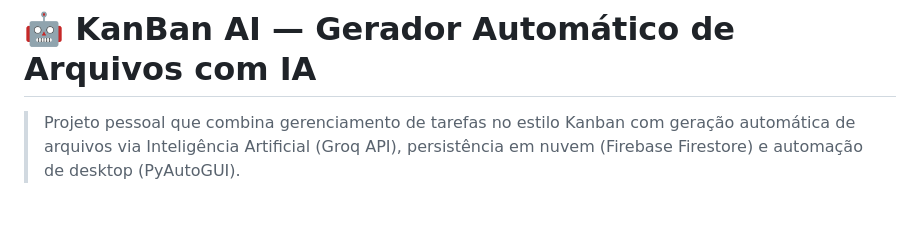
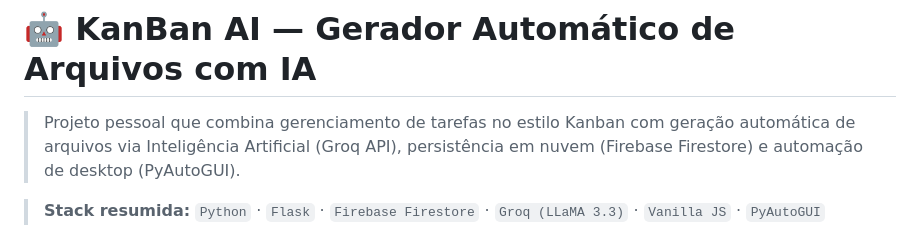
Before and after one commit to zGabriel-Passos/kanban-automatico, a Markdown page: README.md, the part around the change. Drawn GitHub-style; blank space fills up the shorter version.

Commit message:
Update README with project details and tech stack
Added project description and technology stack.

```diff
--- a/README.md
+++ b/README.md
@@ -1,6 +1,8 @@
 # 🤖 KanBan AI — Gerador Automático de Arquivos com IA
 
 > Projeto pessoal que combina gerenciamento de tarefas no estilo Kanban com geração automática de arquivos via Inteligência Artificial (Groq API), persistência em nuvem (Firebase Firestore) e automação de desktop (PyAutoGUI).
+
+> **Stack resumida:** `Python` · `Flask` · `Firebase Firestore` · `Groq (LLaMA 3.3)` · `Vanilla JS` · `PyAutoGUI`
 
 ![KanBan AI Preview](assets/preview.png)
 
```
